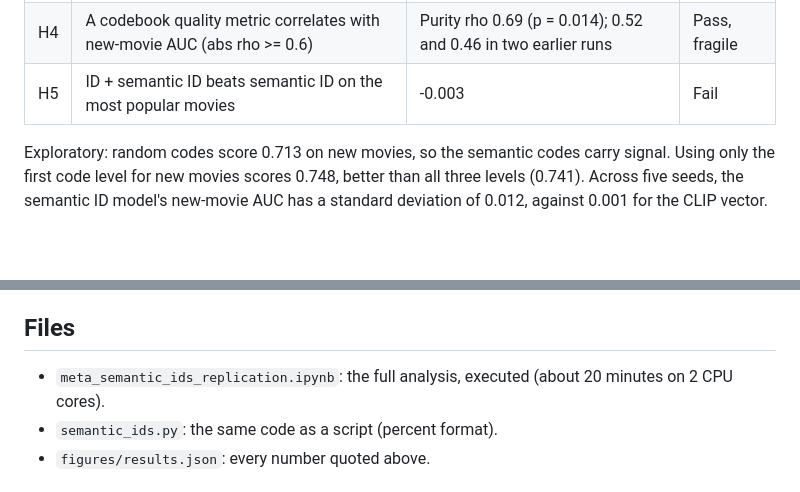
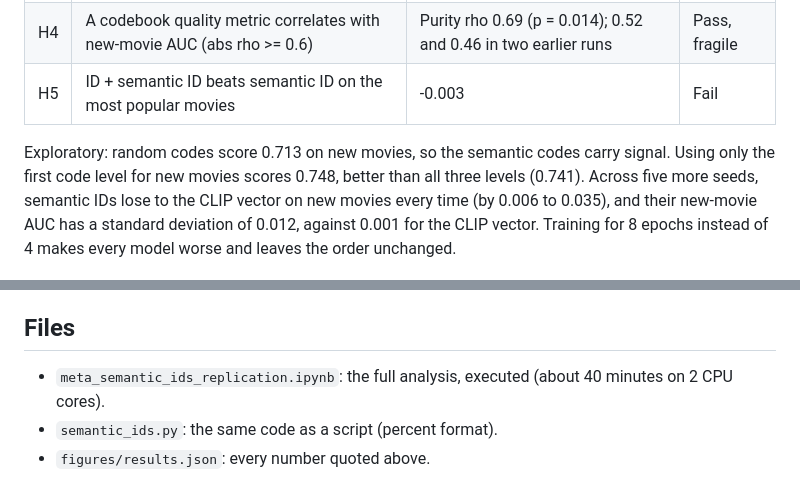
Before and after one commit to ZFayFay/meta-semantic-ids-replication, a Markdown page: README.md, 2 parts joined by grey strips. GitHub-like rendering; blank space fills up the shorter version.

Commit message:
Robustness checks, scorecard, revised write-up
Co-Authored-By: Claude Opus 5.5 <noreply@anthropic.com>
Claude-Session: https://claude.ai/code/session_01Wbjt2Q8rNLmbdQUsrvNaRK

```diff
--- a/README.md
+++ b/README.md
@@ -16,7 +16,7 @@ The hypotheses and pass/fail rules were committed before any model was trained.
 | H4 | A codebook quality metric correlates with new-movie AUC (abs rho >= 0.6) | Purity rho 0.69 (p = 0.014); 0.52 and 0.46 in two earlier runs | Pass, fragile |
 | H5 | ID + semantic ID beats semantic ID on the most popular movies | -0.003 | Fail |
 
-Exploratory: random codes score 0.713 on new movies, so the semantic codes carry signal. Using only the first code level for new movies scores 0.748, better than all three levels (0.741). Across five seeds, the semantic ID model's new-movie AUC has a standard deviation of 0.012, against 0.001 for the CLIP vector.
+Exploratory: random codes score 0.713 on new movies, so the semantic codes carry signal. Using only the first code level for new movies scores 0.748, better than all three levels (0.741). Across five more seeds, semantic IDs lose to the CLIP vector on new movies every time (by 0.006 to 0.035), and their new-movie AUC has a standard deviation of 0.012, against 0.001 for the CLIP vector. Training for 8 epochs instead of 4 makes every model worse and leaves the order unchanged.
 
 ![AUC](figures/fig1_auc.png)
 ![Purity](figures/fig2_purity_vs_auc.png)
@@ -27,7 +27,7 @@ MovieLens is small and the model is a factorization model, not a large sequence
 
 ## Files
 
-- `meta_semantic_ids_replication.ipynb`: the full analysis, executed (about 20 minutes on 2 CPU cores).
+- `meta_semantic_ids_replication.ipynb`: the full analysis, executed (about 40 minutes on 2 CPU cores).
 - `semantic_ids.py`: the same code as a script (percent format).
 - `figures/results.json`: every number quoted above.
 
```
Also changed, not shown: medium_draft.md (+34 -13 lines), figures/fig0_scorecard.png (added), 3 other files.
